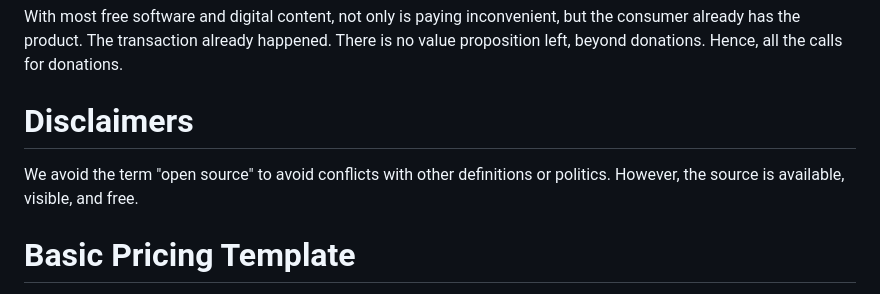
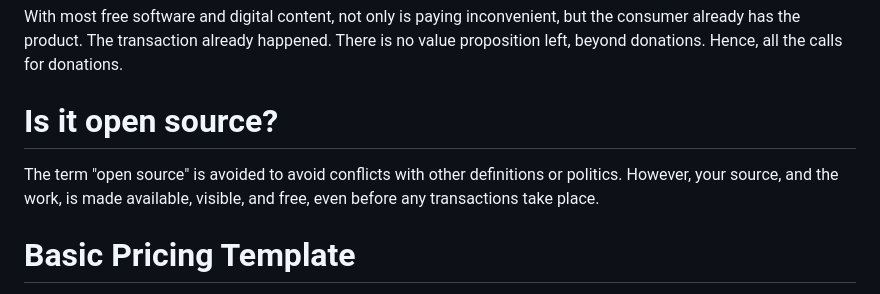
Before and after one commit to johans-work/paid-source, a Markdown page: README.md, the part around the change. Drawn GitHub-style.

```diff
--- a/README.md
+++ b/README.md
@@ -30,13 +30,9 @@ With most free software and digital content, not only is paying inconvenient, bu
 
 
 
-# Disclaimers
+# Is it open source?
 
-We avoid the term "open source" to avoid conflicts with other definitions or politics. However, the source is available, visible, and free.
-
-
-
-
+The term "open source" is avoided to avoid conflicts with other definitions or politics. However, your source, and the work, is made available, visible, and free, even before any transactions take place.
 
 
 # Basic Pricing Template
```
